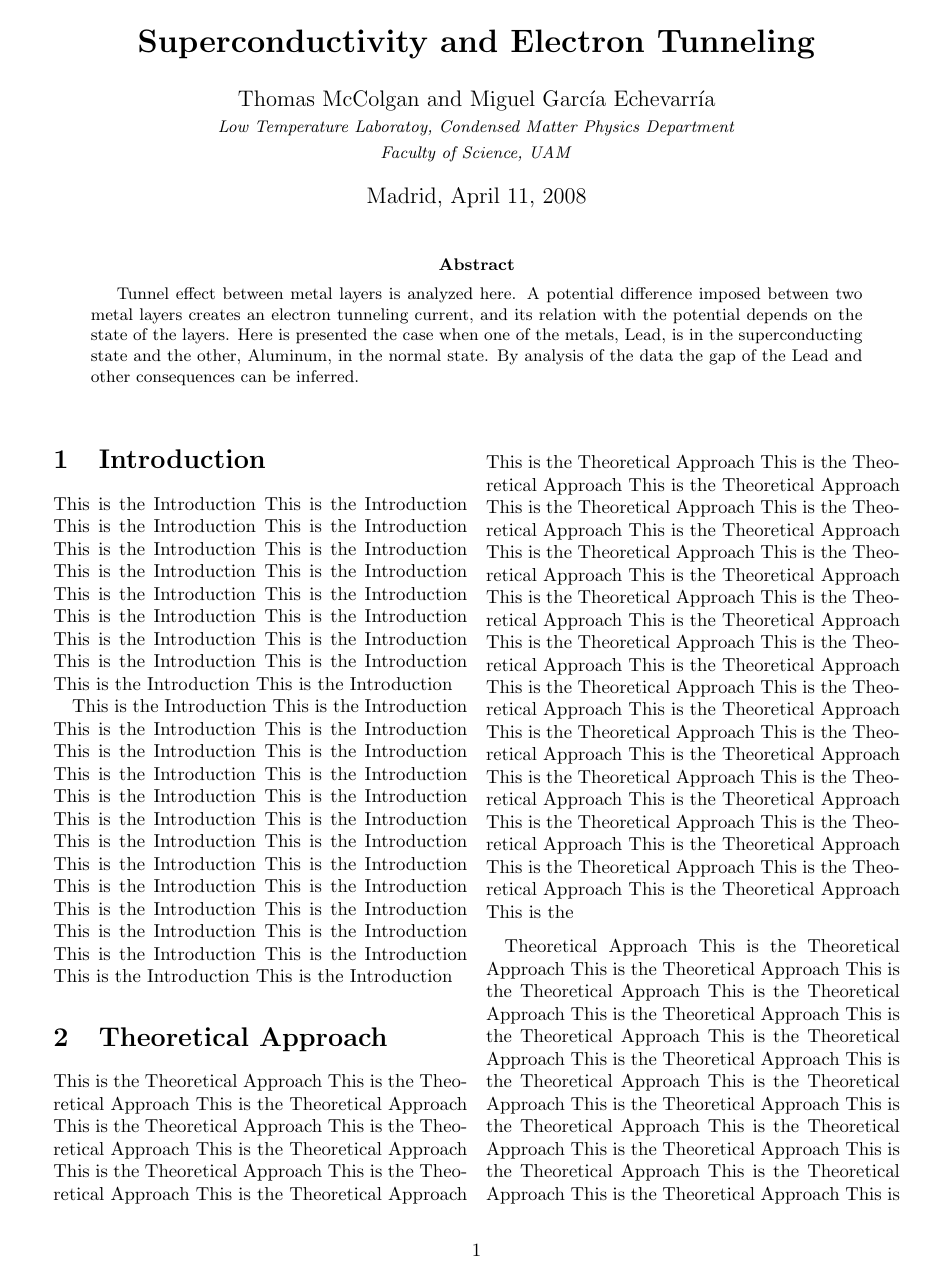
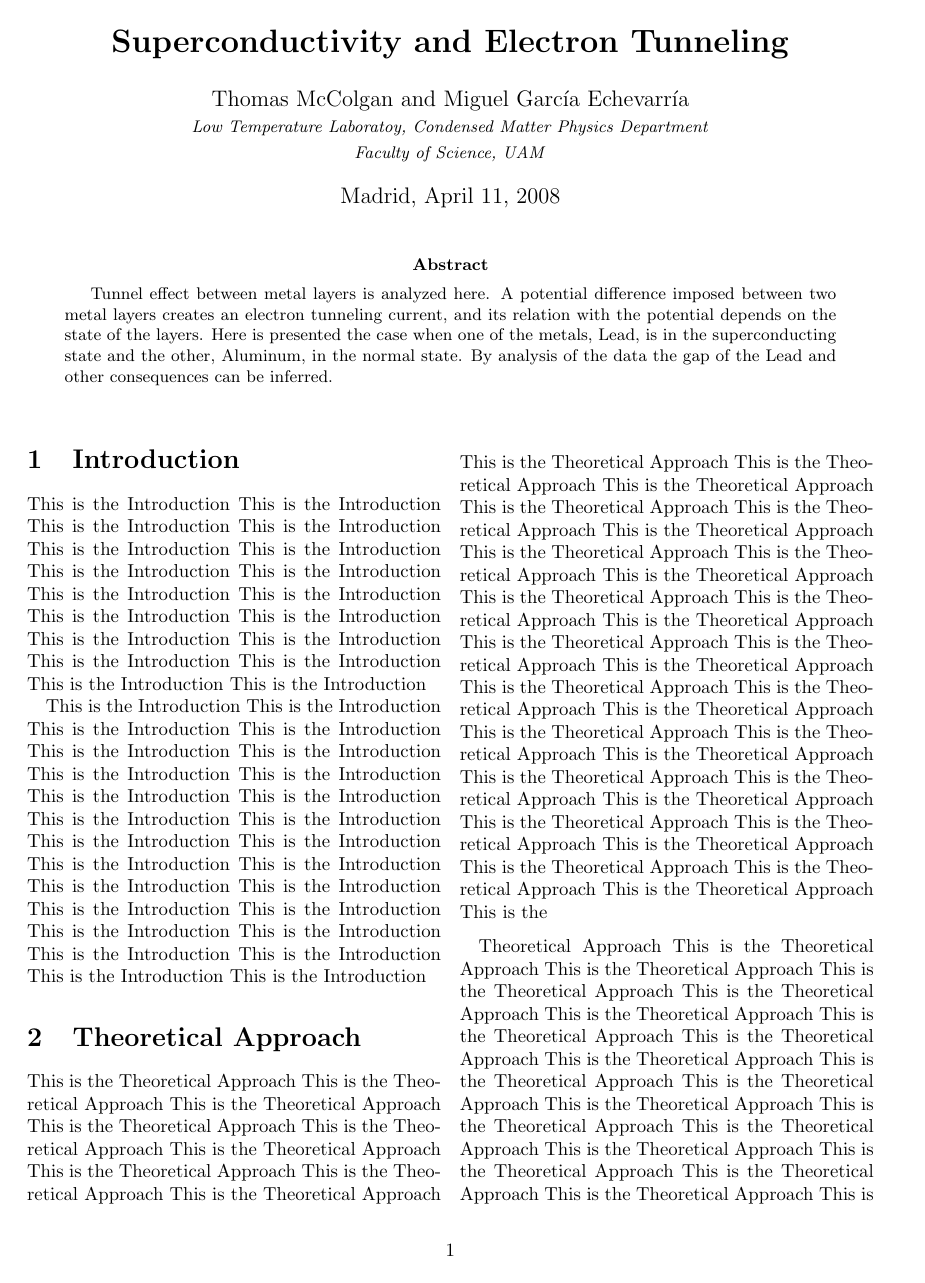
Before and after one commit to phreeza/tunneleffect, a LaTeX paper (report/tunnel_main.tex): page 1 of 6. Compiled offline with pdfLaTeX.

```diff
--- a/report/tunnel_main.tex
+++ b/report/tunnel_main.tex
@@ -1,5 +1,5 @@
 
-\documentclass[twocolumn,a4paper,10pt]{article}
+\documentclass[twocolumn,a4paper,10pt,twoside]{article}
 \pagestyle{plain}
 \addtolength{\textheight}{2cm}
 
```
Also changed, not shown: report/tunnel_main.pdf.
